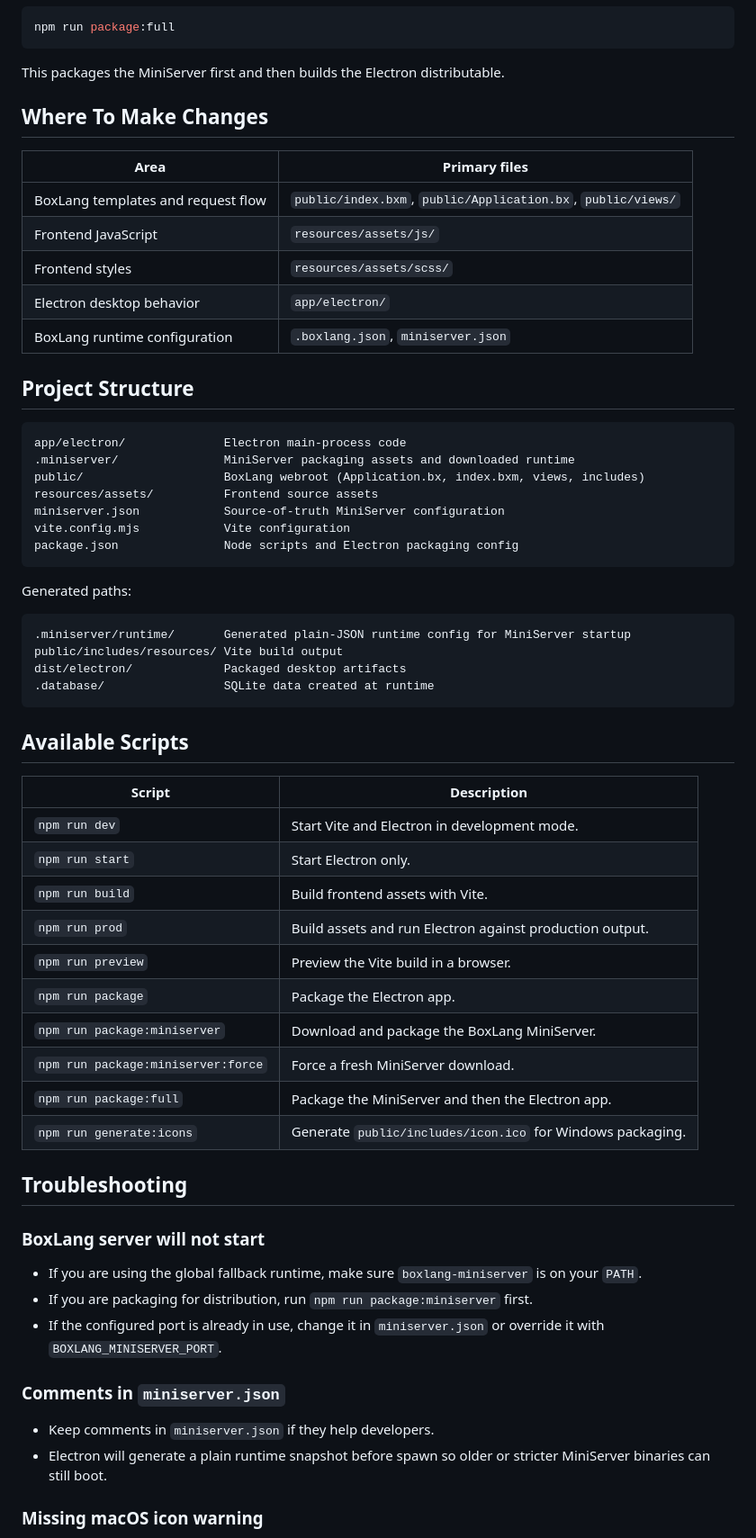
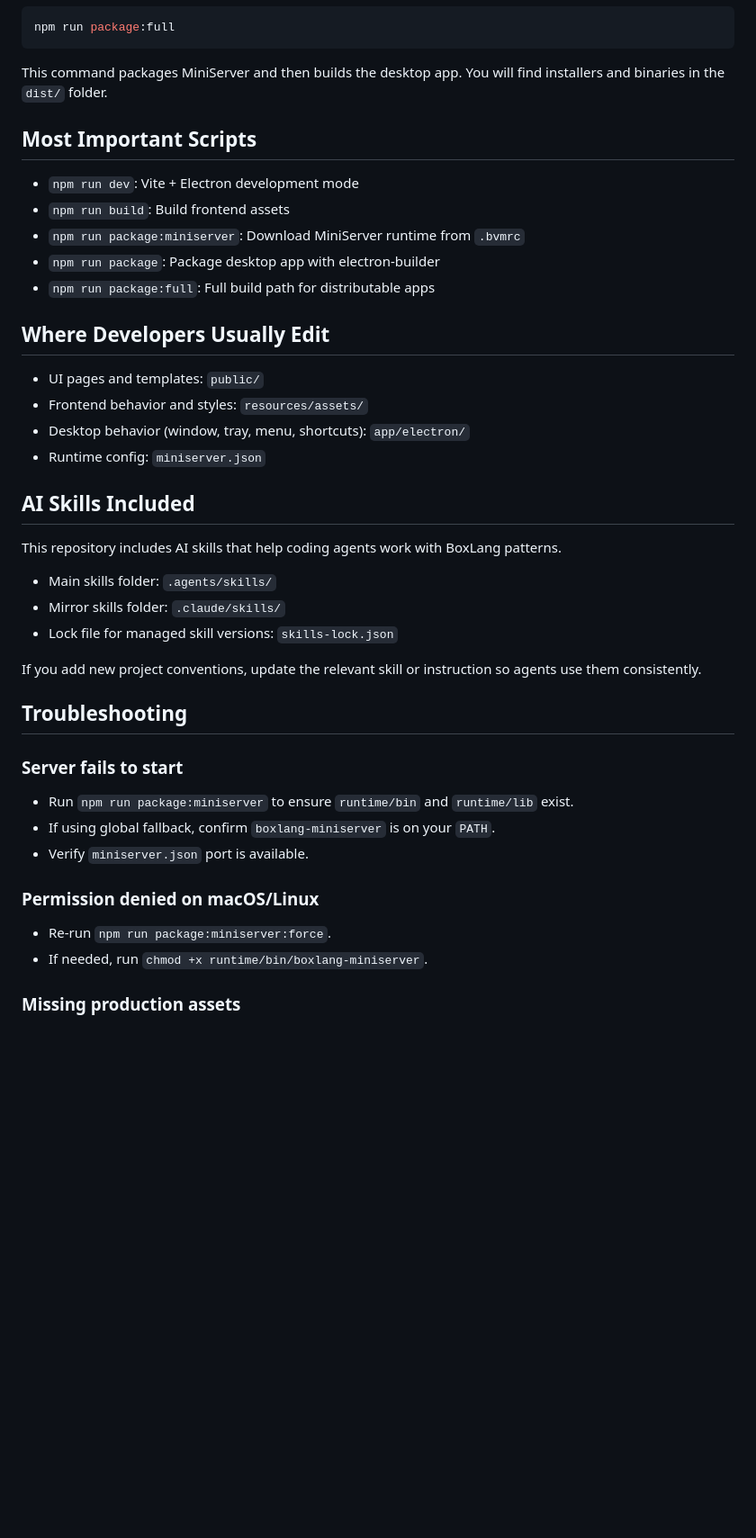
Before and after one commit to ortus-boxlang/boxlang-starter-desktop-electron, a Markdown page: README.md, the part around one of its changes. Shown at 90% size. GitHub-like rendering; blank space fills up the shorter version.

````diff
--- a/README.md
+++ b/README.md
@@ -104,66 +149,45 @@ npm run package
 npm run package:full
 ```
 
-This packages the MiniServer first and then builds the Electron distributable.
+This command packages MiniServer and then builds the desktop app. You will find installers and binaries in the `dist/` folder.
 
-## Where To Make Changes
+## Most Important Scripts
 
-| Area | Primary files |
-| --- | --- |
-| BoxLang templates and request flow | `public/index.bxm`, `public/Application.bx`, `public/views/` |
-| Frontend JavaScript | `resources/assets/js/` |
-| Frontend styles | `resources/assets/scss/` |
-| Electron desktop behavior | `app/electron/` |
-| BoxLang runtime configuration | `.boxlang.json`, `miniserver.json` |
+- `npm run dev`: Vite + Electron development mode
+- `npm run build`: Build frontend assets
+- `npm run package:miniserver`: Download MiniServer runtime from `.bvmrc`
+- `npm run package`: Package desktop app with electron-builder
+- `npm run package:full`: Full build path for distributable apps
 
-## Project Structure
+## Where Developers Usually Edit
 
-```text
-app/electron/              Electron main-process code
-.miniserver/               MiniServer packaging assets and downloaded runtime
-public/                    BoxLang webroot (Application.bx, index.bxm, views, includes)
-resources/assets/          Frontend source assets
-miniserver.json            Source-of-truth MiniServer configuration
-vite.config.mjs            Vite configuration
-package.json               Node scripts and Electron packaging config
-```
+- UI pages and templates: `public/`
+- Frontend behavior and styles: `resources/assets/`
+- Desktop behavior (window, tray, menu, shortcuts): `app/electron/`
+- Runtime config: `miniserver.json`
 
-Generated paths:
+## AI Skills Included
 
-```text
-.miniserver/runtime/       Generated plain-JSON runtime config for MiniServer startup
-public/includes/resources/ Vite build output
-dist/electron/             Packaged desktop artifacts
-.database/                 SQLite data created at runtime
-```
+This repository includes AI skills that help coding agents work with BoxLang patterns.
 
-## Available Scripts
+- Main skills folder: `.agents/skills/`
+- Mirror skills folder: `.claude/skills/`
+- Lock file for managed skill versions: `skills-lock.json`
 
-| Script | Description |
-| --- | --- |
-| `npm run dev` | Start Vite and Electron in development mode. |
-| `npm run start` | Start Electron only. |
-| `npm run build` | Build frontend assets with Vite. |
-| `npm run prod` | Build assets and run Electron against production output. |
-| `npm run preview` | Preview the Vite build in a browser. |
-| `npm run package` | Package the Electron app. |
-| `npm run package:miniserver` | Download and package the BoxLang MiniServer. |
-| `npm run package:miniserver:force` | Force a fresh MiniServer download. |
-| `npm run package:full` | Package the MiniServer and then the Electron app. |
-| `npm run generate:icons` | Generate `public/includes/icon.ico` for Windows packaging. |
+If you add new project conventions, update the relevant skill or instruction so agents use them consistently.
 
 ## Troubleshooting
 
-### BoxLang server will not start
+### Server fails to start
 
-- If you are using the global fallback runtime, make sure `boxlang-miniserver` is on your `PATH`.
-- If you are packaging for distribution, run `npm run package:miniserver` first.
-- If the configured port is already in use, change it in `miniserver.json` or override it with `BOXLANG_MINISERVER_PORT`.
+- Run `npm run package:miniserver` to ensure `runtime/bin` and `runtime/lib` exist.
+- If using global fallback, confirm `boxlang-miniserver` is on your `PATH`.
+- Verify `miniserver.json` port is available.
 
-### Comments in `miniserver.json`
+### Permission denied on macOS/Linux
 
-- Keep comments in `miniserver.json` if they help developers.
-- Electron will generate a plain runtime snapshot before spawn so older or stricter MiniServer binaries can still boot.
+- Re-run `npm run package:miniserver:force`.
+- If needed, run `chmod +x runtime/bin/boxlang-miniserver`.
 
-### Missing macOS icon warning
+### Missing production assets
 
````
Also changed, not shown: other parts of README.md (+141 -98 lines), .github/copilot-instructions.md (+47 -163 lines).
